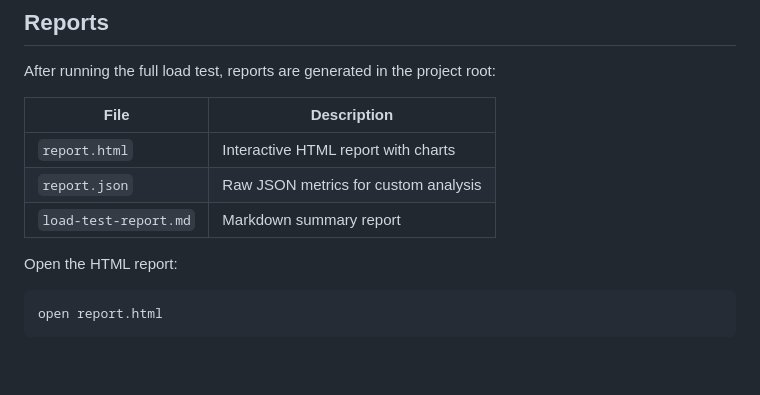
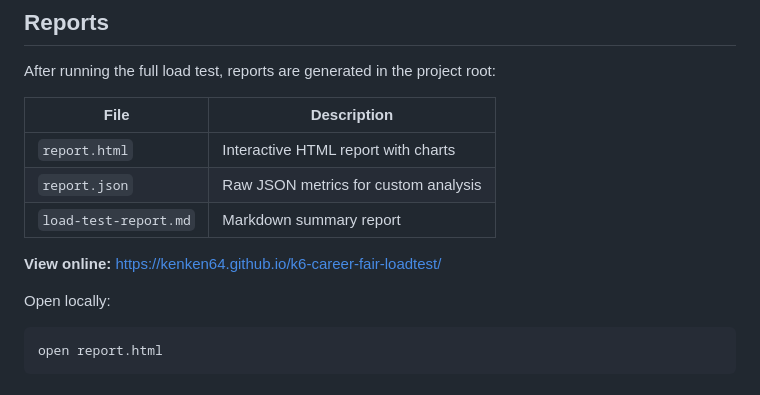
Before and after one commit to kenken64/k6-career-fair-loadtest, a Markdown page: README.md, the part around one of its changes. Rendered like a GitHub page; blank space fills up the shorter version.

Commit message:
Add GitHub Pages report link to README
Co-Authored-By: Claude Opus 4.6 <noreply@anthropic.com>

````diff
--- a/README.md
+++ b/README.md
@@ -92,7 +94,9 @@ After running the full load test, reports are generated in the project root:
 | `report.json` | Raw JSON metrics for custom analysis |
 | `load-test-report.md` | Markdown summary report |
 
-Open the HTML report:
+**View online:** https://kenken64.github.io/k6-career-fair-loadtest/
+
+Open locally:
 
 ```bash
 open report.html
````
Also changed, not shown: other parts of README.md (+2 -0 lines).
